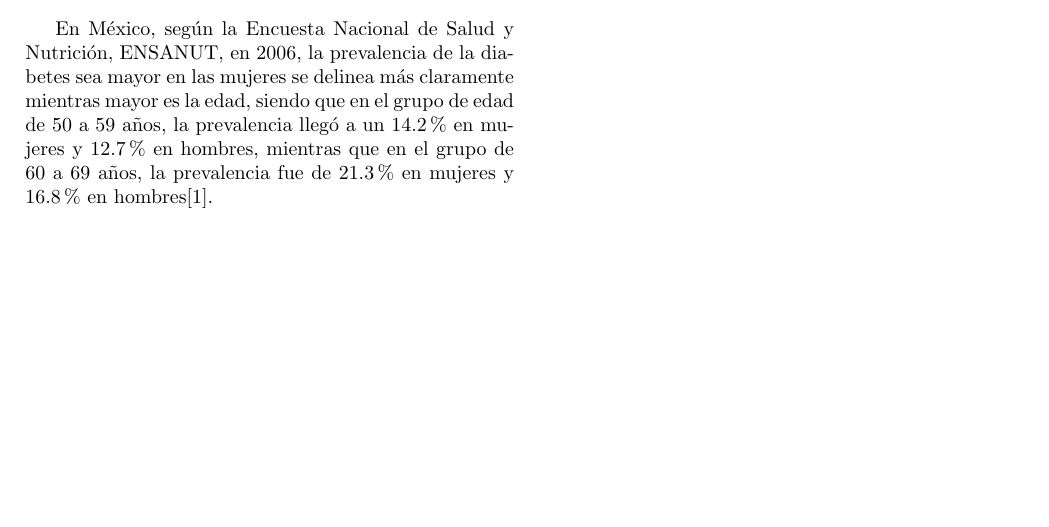
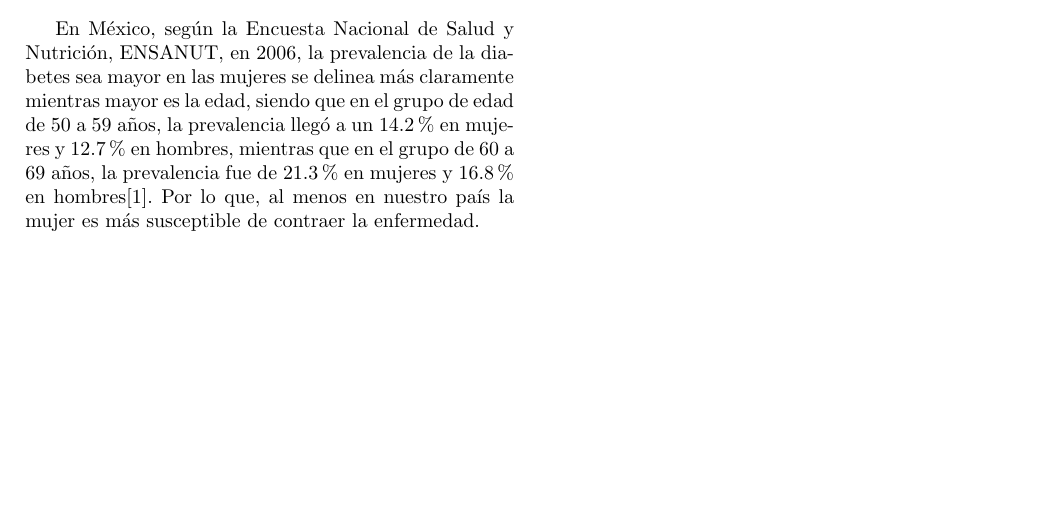
Before and after one commit to emilianolel/Proyecto_BEDU_Equipo_5, a LaTeX paper (Reporte/Diabetes.tex): part of page 7 of 8, cut so that both start at the same text. Compiled offline with pdfLaTeX.

Commit message:
se actualiza reporte

```diff
--- a/Reporte/Diabetes.tex
+++ b/Reporte/Diabetes.tex
@@ -352,7 +353,7 @@ Además se puede observar cierta relación entre algunos factores de riesgo que
 
 Algo curioso a señalar es que, mientras menos embarazos tenga una mujer, mayor es la probabilidad de que esta desarrolle esta enfermedad, figura [\ref{fig:emb_diabetes}].
 
-En México, según la Encuesta Nacional de Salud y Nutrición, ENSANUT, en 2006, la prevalencia de la diabetes sea mayor en las mujeres se delinea más claramente mientras mayor es la edad, siendo que en el grupo de edad de 50 a 59 años, la prevalencia llegó a un 14.2\% en mujeres y 12.7\% en hombres, mientras que en el grupo de 60 a 69 años, la prevalencia fue de 21.3\% en mujeres y 16.8\% en hombres\cite{diabmx}.
+En México, según la Encuesta Nacional de Salud y Nutrición, ENSANUT, en 2006, la prevalencia de la diabetes sea mayor en las mujeres se delinea más claramente mientras mayor es la edad, siendo que en el grupo de edad de 50 a 59 años, la prevalencia llegó a un 14.2\% en mujeres y 12.7\% en hombres, mientras que en el grupo de 60 a 69 años, la prevalencia fue de 21.3\% en mujeres y 16.8\% en hombres\cite{diabmx}. Por lo que, al menos en nuestro país la mujer es más susceptible de contraer la enfermedad.
 
 
 
```
Also changed, not shown: Reporte/Diabetes.pdf, Reporte/Diabetes.tex (1 more changed lines), 3 other files.
